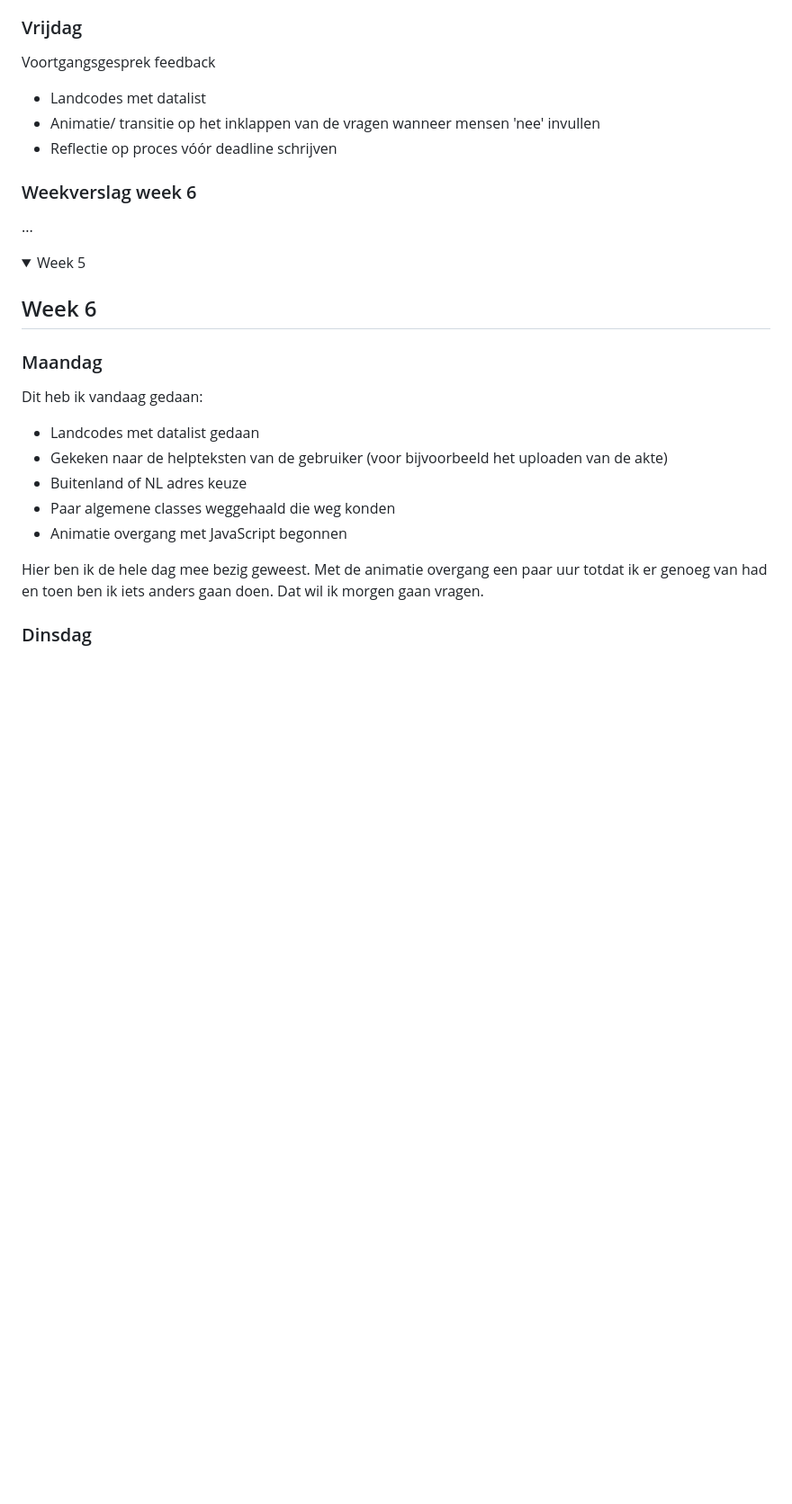
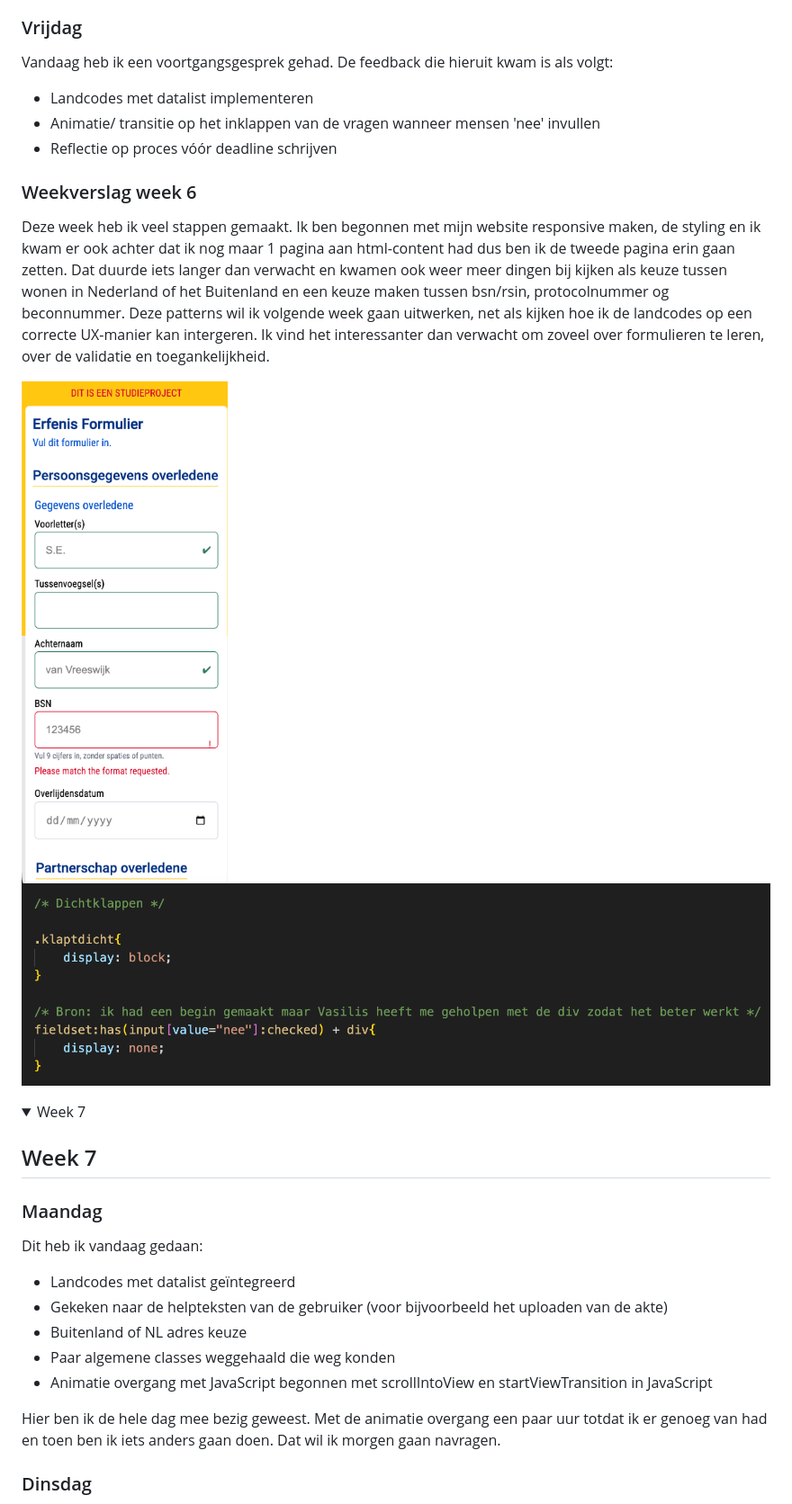
Before and after one commit to selavanvreeswijk/erfenis-formulier, a Markdown page: README.md, the part around one of its changes. Shown at 90% size. Drawn GitHub-style; folded sections open; blank space fills up the shorter version.

Commit message:
werk 20/03

```diff
--- a/README.md
+++ b/README.md
@@ -70,29 +66,32 @@ Morgen wil ik aan de slag met een planning maken van alles wat ik nog wil doen v
 Vandaag zijn we de dag begonnen met de Weekly Geek. Hierna ben ik aan de slag gegaan met responsiveness, een planning maken en vraag twee van het formulier implementeren in mijn html. Dit duurde vrij lang en ben ik ook nog niet klaar mee. Volgende week (maar eigenlijk het liefst dit weekend) wil ik aan de slag met alle html-content verder invullen, werken aan het switchen tussen pagina's, de progressiebar en het adres in NL of het buitenland uitwerken.
 
 ### Vrijdag
-Voortgangsgesprek feedback
-- Landcodes met datalist
+Vandaag heb ik een voortgangsgesprek gehad. De feedback die hieruit kwam is als volgt:
+- Landcodes met datalist implementeren
 - Animatie/ transitie op het inklappen van de vragen wanneer mensen 'nee' invullen
 - Reflectie op proces vóór deadline schrijven
 
 ### Weekverslag week 6
-...
+Deze week heb ik veel stappen gemaakt. Ik ben begonnen met mijn website responsive maken, de styling en ik kwam er ook achter dat ik nog maar 1 pagina aan html-content had dus ben ik de tweede pagina erin gaan zetten. Dat duurde iets langer dan verwacht en kwamen ook weer meer dingen bij kijken als keuze tussen wonen in Nederland of het Buitenland en een keuze maken tussen bsn/rsin, protocolnummer og beconnummer. Deze patterns wil ik volgende week gaan uitwerken, net als kijken hoe ik de landcodes op een correcte UX-manier kan intergeren. Ik vind het interessanter dan verwacht om zoveel over formulieren te leren, over de validatie en toegankelijkheid.
+
+![screenshot huidig werk](/images/prototype-5.png)
+![screenshot huidig werk](/images/prototype-6.png)
 
 </details>
 
-<details><summary>Week 5</summary>
+<details><summary>Week 7</summary>
 
-## Week 6
+## Week 7
 
 ### Maandag
 Dit heb ik vandaag gedaan:
-- Landcodes met datalist gedaan
+- Landcodes met datalist geïntegreerd
 - Gekeken naar de helpteksten van de gebruiker (voor bijvoorbeeld het uploaden van de akte)
 - Buitenland of NL adres keuze
 - Paar algemene classes weggehaald die weg konden
-- Animatie overgang met JavaScript begonnen
+- Animatie overgang met JavaScript begonnen met scrollIntoView en startViewTransition in JavaScript
 
-Hier ben ik de hele dag mee bezig geweest. Met de animatie overgang een paar uur totdat ik er genoeg van had en toen ben ik iets anders gaan doen. Dat wil ik morgen gaan vragen.
+Hier ben ik de hele dag mee bezig geweest. Met de animatie overgang een paar uur totdat ik er genoeg van had en toen ben ik iets anders gaan doen. Dat wil ik morgen gaan navragen.
 
 ### Dinsdag
 Vandaag heb ik het BSIN of RSIN kiezen verder uitgewerkt, evenals mijn css beter structureren, de animatie van op vragen klikken werkend maken en display: none op radio buttons weggehaald voor het formulier gebruiken met tab en mijn bronnen alvast goed vermeld. Hier allemaal ben ik de gehele ochtend mee bezig geweest.
```
Also changed, not shown: other parts of README.md (+44 -22 lines), images/final1.png (added), images/final2.png (added), images/final3.png (added), images/final4.png (added), images/final5.png (added), images/final6.png (added), 3 other files.
